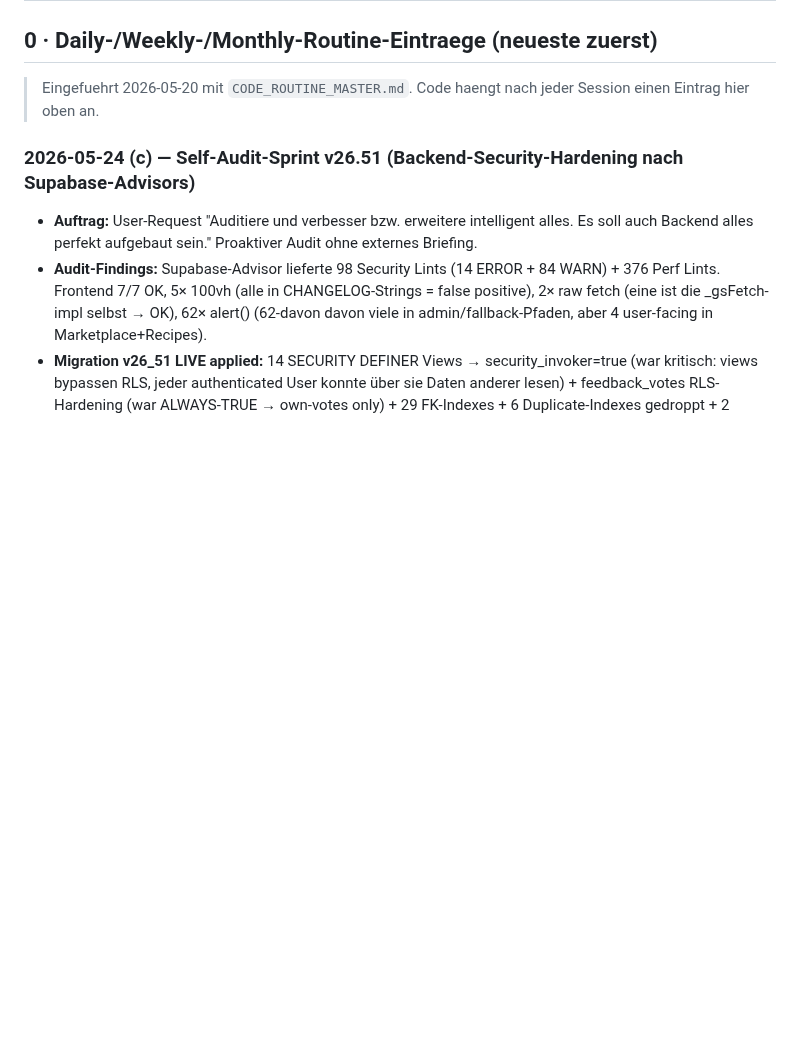
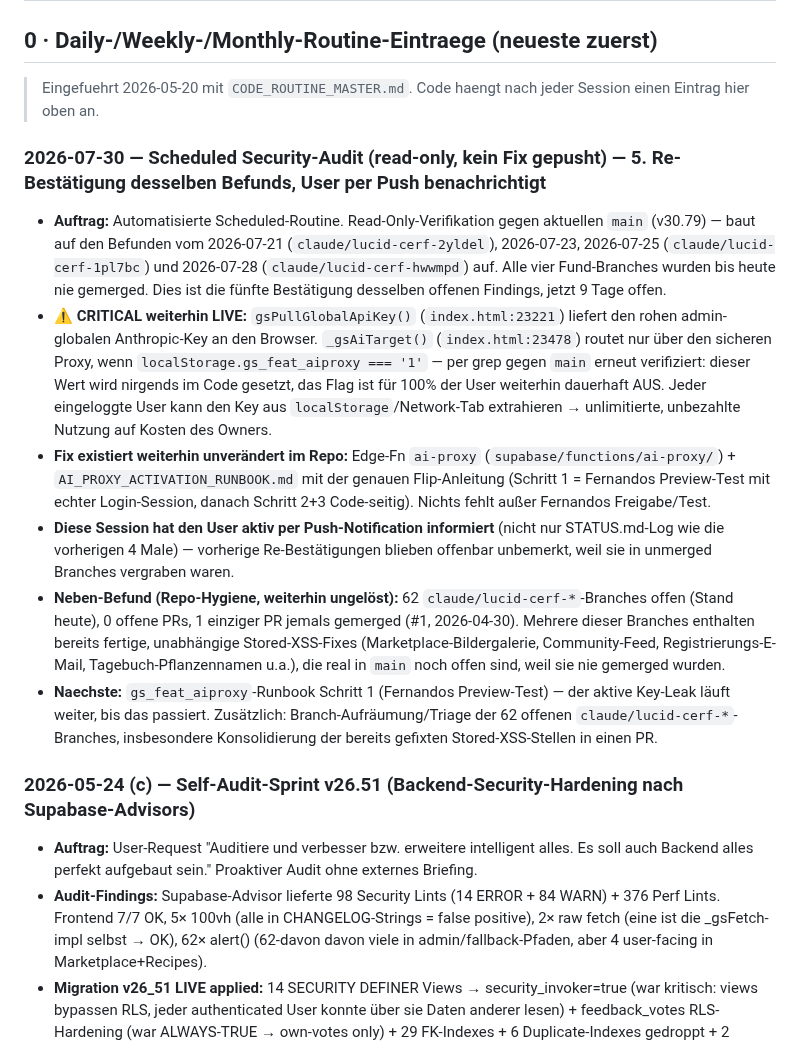
Before and after one commit to 1amfernando/GreenScan, a Markdown page: STATUS.md, the part around the change. Rendered like a GitHub page; blank space fills up the shorter version.

Commit message:
STATUS: Scheduled Security-Audit — kritischer AI-Key-Leak weiterhin live (5. Bestätigung, User per Push informiert)
Read-only Re-Verifikation gegen main v30.79: gs_feat_aiproxy wird weiterhin
nirgends im Code auf '1' gesetzt, daher läuft der rohe globale Anthropic-Key
weiterhin unverschlüsselt über localStorage an jeden eingeloggten Browser.
Vier vorherige Fund-Branches (07-21, 07-23, 07-25, 07-28) wurden nie gemerged.
Fix (ai-proxy Edge-Fn + Runbook) existiert bereits — braucht nur Fernandos
Preview-Test (Runbook Schritt 1). Zusätzlich dokumentiert: 62 offene
claude/lucid-cerf-* Branches ohne PR, mehrere mit bereits fertigen,
unabhängigen Stored-XSS-Fixes die real in main noch offen sind.

Co-Authored-By: Claude Sonnet 5 <noreply@anthropic.com>
Claude-Session: https://claude.ai/code/session_01TPsSXUnKphhjUcLfFkD7L4

```diff
--- a/STATUS.md
+++ b/STATUS.md
@@ -11,6 +11,15 @@
 ## 0 · Daily-/Weekly-/Monthly-Routine-Eintraege (neueste zuerst)
 
 > Eingefuehrt 2026-05-20 mit `CODE_ROUTINE_MASTER.md`. Code haengt nach jeder Session einen Eintrag hier oben an.
+
+### 2026-07-30 — Scheduled Security-Audit (read-only, kein Fix gepusht) — 5. Re-Bestätigung desselben Befunds, User per Push benachrichtigt
+
+- **Auftrag:** Automatisierte Scheduled-Routine. Read-Only-Verifikation gegen aktuellen `main` (v30.79) — baut auf den Befunden vom 2026-07-21 (`claude/lucid-cerf-2yldel`), 2026-07-23, 2026-07-25 (`claude/lucid-cerf-1pl7bc`) und 2026-07-28 (`claude/lucid-cerf-hwwmpd`) auf. Alle vier Fund-Branches wurden bis heute nie gemerged. Dies ist die fünfte Bestätigung desselben offenen Findings, jetzt 9 Tage offen.
+- **⚠️ CRITICAL weiterhin LIVE:** `gsPullGlobalApiKey()` (`index.html:23221`) liefert den rohen admin-globalen Anthropic-Key an den Browser. `_gsAiTarget()` (`index.html:23478`) routet nur über den sicheren Proxy, wenn `localStorage.gs_feat_aiproxy === '1'` — per grep gegen `main` erneut verifiziert: dieser Wert wird nirgends im Code gesetzt, das Flag ist für 100% der User weiterhin dauerhaft AUS. Jeder eingeloggte User kann den Key aus `localStorage`/Network-Tab extrahieren → unlimitierte, unbezahlte Nutzung auf Kosten des Owners.
+- **Fix existiert weiterhin unverändert im Repo:** Edge-Fn `ai-proxy` (`supabase/functions/ai-proxy/`) + `AI_PROXY_ACTIVATION_RUNBOOK.md` mit der genauen Flip-Anleitung (Schritt 1 = Fernandos Preview-Test mit echter Login-Session, danach Schritt 2+3 Code-seitig). Nichts fehlt außer Fernandos Freigabe/Test.
+- **Diese Session hat den User aktiv per Push-Notification informiert** (nicht nur STATUS.md-Log wie die vorherigen 4 Male) — vorherige Re-Bestätigungen blieben offenbar unbemerkt, weil sie in unmerged Branches vergraben waren.
+- **Neben-Befund (Repo-Hygiene, weiterhin ungelöst):** 62 `claude/lucid-cerf-*`-Branches offen (Stand heute), 0 offene PRs, 1 einziger PR jemals gemerged (#1, 2026-04-30). Mehrere dieser Branches enthalten bereits fertige, unabhängige Stored-XSS-Fixes (Marketplace-Bildergalerie, Community-Feed, Registrierungs-E-Mail, Tagebuch-Pflanzennamen u.a.), die real in `main` noch offen sind, weil sie nie gemerged wurden.
+- **Naechste:** `gs_feat_aiproxy`-Runbook Schritt 1 (Fernandos Preview-Test) — der aktive Key-Leak läuft weiter, bis das passiert. Zusätzlich: Branch-Aufräumung/Triage der 62 offenen `claude/lucid-cerf-*`-Branches, insbesondere Konsolidierung der bereits gefixten Stored-XSS-Stellen in einen PR.
 
 ### 2026-05-24 (c) — Self-Audit-Sprint v26.51 (Backend-Security-Hardening nach Supabase-Advisors)
 
```
